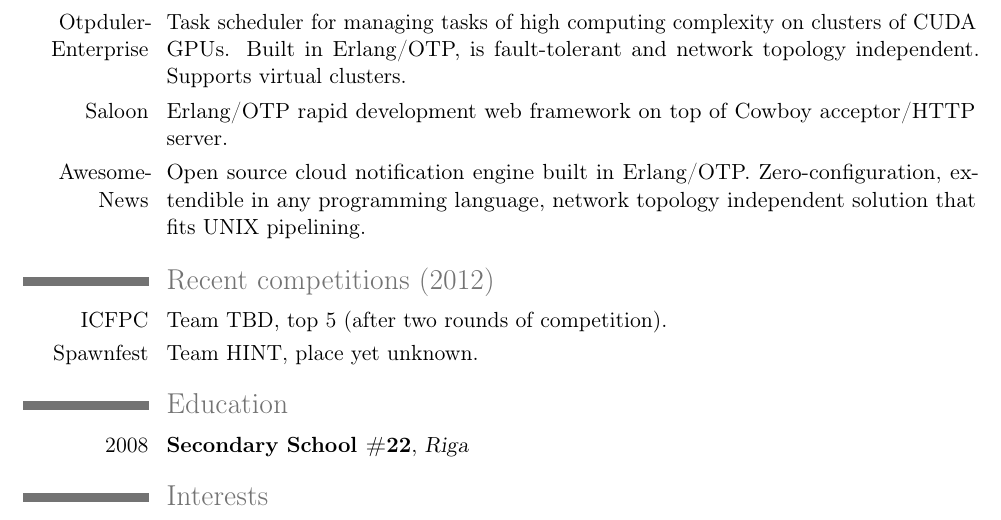
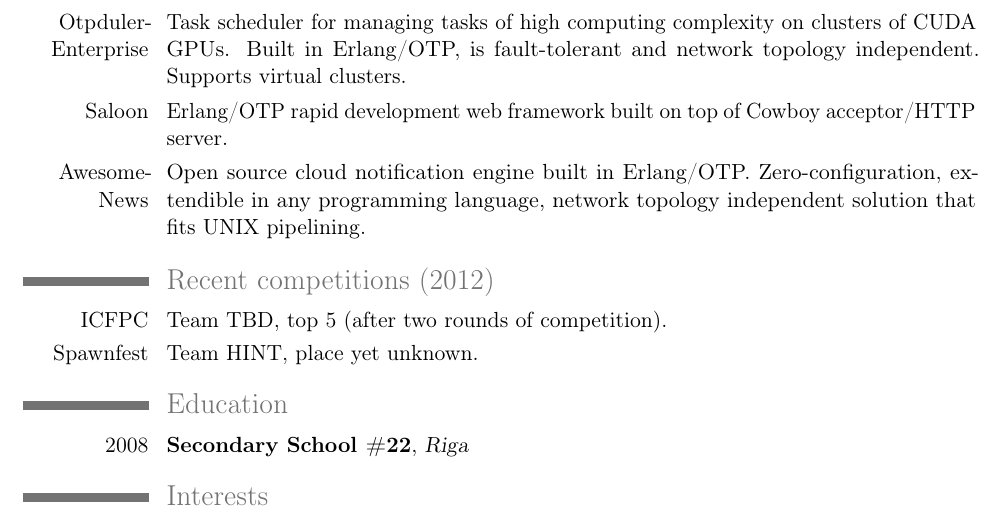
Before and after one commit to manpages/curriculum-vitae, a LaTeX CV (cv.tex): part of page 2 of 2, cut so that both start at the same text. Compiled offline with pdfLaTeX.

Commit message:
added a missing verb

```diff
--- a/cv.tex
+++ b/cv.tex
@@ -69,7 +69,7 @@
 \cvline{Otpduler-Enterprise}{Task scheduler for managing tasks of high computing complexity
 on clusters of CUDA GPUs. Built in Erlang/OTP, is fault-tolerant and network topology
 independent. Supports virtual clusters.}
-\cvline{Saloon}{Erlang/OTP rapid development web framework on top of Cowboy acceptor/HTTP server.}
+\cvline{Saloon}{Erlang/OTP rapid development web framework built on top of Cowboy acceptor/HTTP server.}
 \cvline{Awesome-News}{Open source cloud notification engine built in Erlang/OTP.
 Zero-configuration, extendible in any programming language, network topology independent
 solution that fits UNIX pipelining.}
```
Also changed, not shown: README.md.
